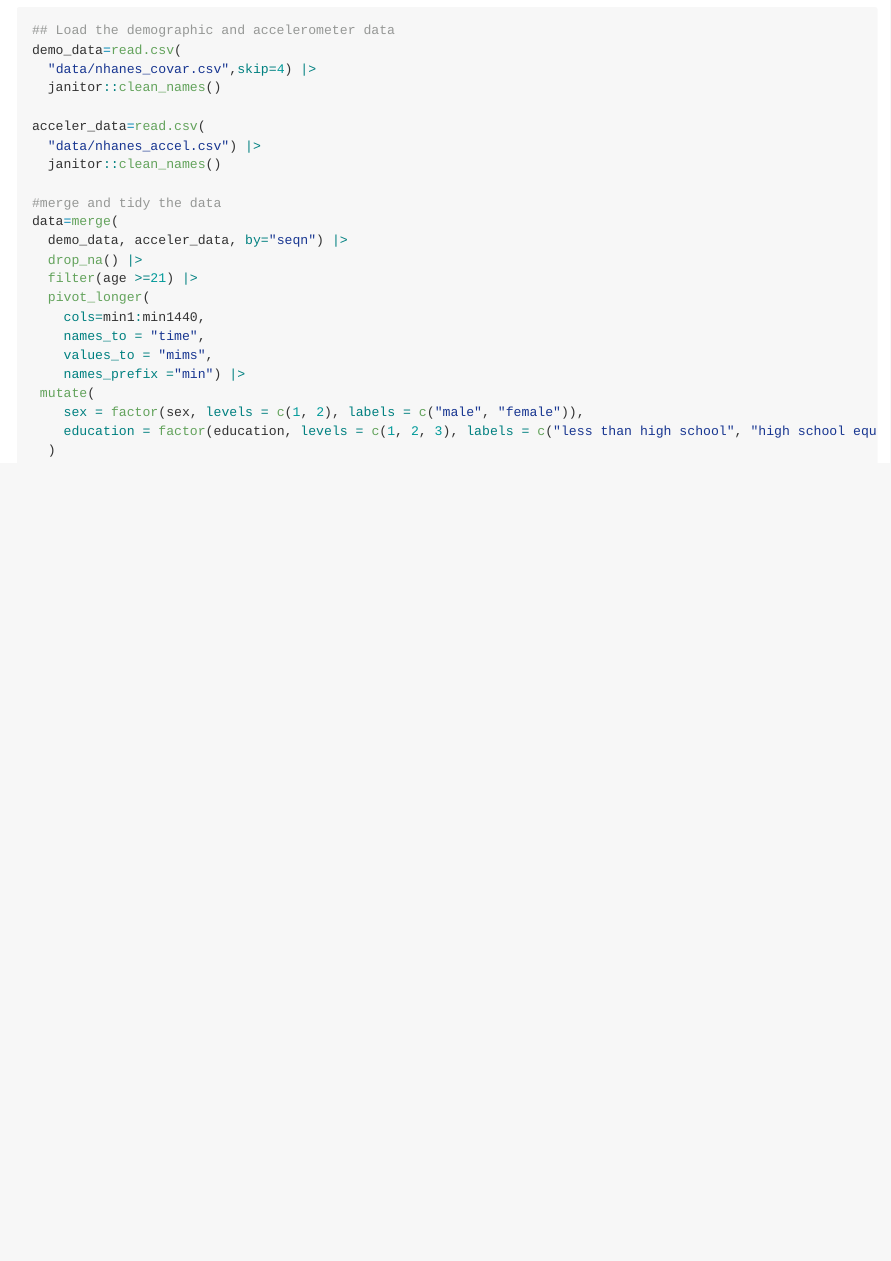
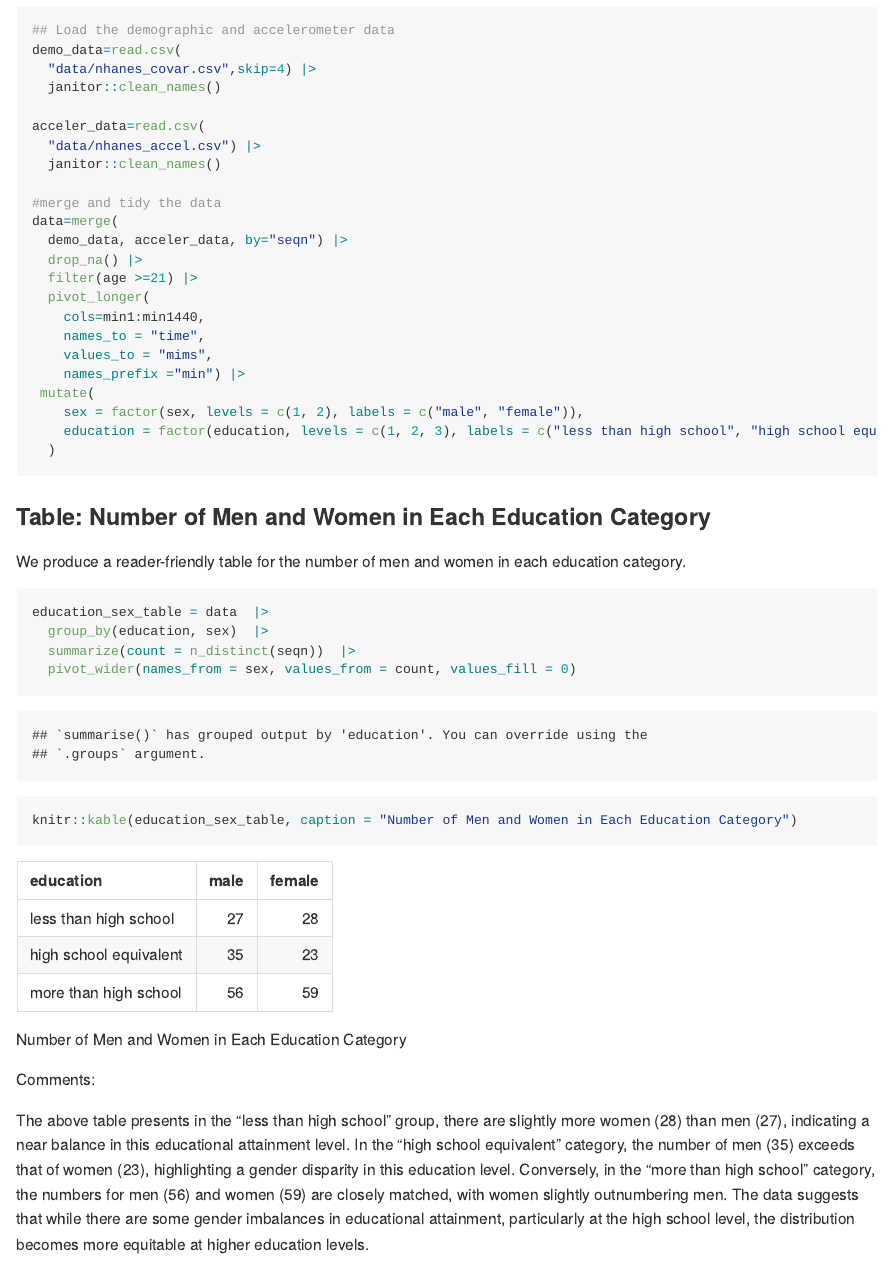
Before and after one commit to fengweiL/p8105_hw3_fl2715, an R Markdown document (p8105_hw3_fl2715.Rmd): the page in a window 1100 px wide, from 5440 px down. The pictures show the output file p8105_hw3_fl2715.md that the author committed with the source, drawn offline in the style of GitHub.

Commit message:
create the table:Number of Men and Women in Each Education Category

````diff
--- a/p8105_hw3_fl2715.Rmd
+++ b/p8105_hw3_fl2715.Rmd
@@ -149,3 +149,19 @@ data=merge(
     education = factor(education, levels = c(1, 2, 3), labels = c("less than high school", "high school equivalent", "more than high school"))
   )
 ```
+
+### Table: Number of Men and Women in Each Education Category
+
+We produce a reader-friendly table for the number of men and women in each education category.
+
+```{r}
+education_sex_table = data  |>
+  group_by(education, sex)  |>
+  summarize(count = n_distinct(seqn))  |>
+  pivot_wider(names_from = sex, values_from = count, values_fill = 0)
+
+knitr::kable(education_sex_table, caption = "Number of Men and Women in Each Education Category")
+```
+Comments:
+
+The above table presents in the “less than high school” group, there are slightly more women (28) than men (27), indicating a near balance in this educational attainment level. In the “high school equivalent” category, the number of men (35) exceeds that of women (23), highlighting a gender disparity in this education level. Conversely, in the “more than high school” category, the numbers for men (56) and women (59) are closely matched, with women slightly outnumbering men. The data suggests that while there are some gender imbalances in educational attainment, particularly at the high school level, the distribution becomes more equitable at higher education levels.
````
Also changed, not shown: p8105_hw3_fl2715.md.
